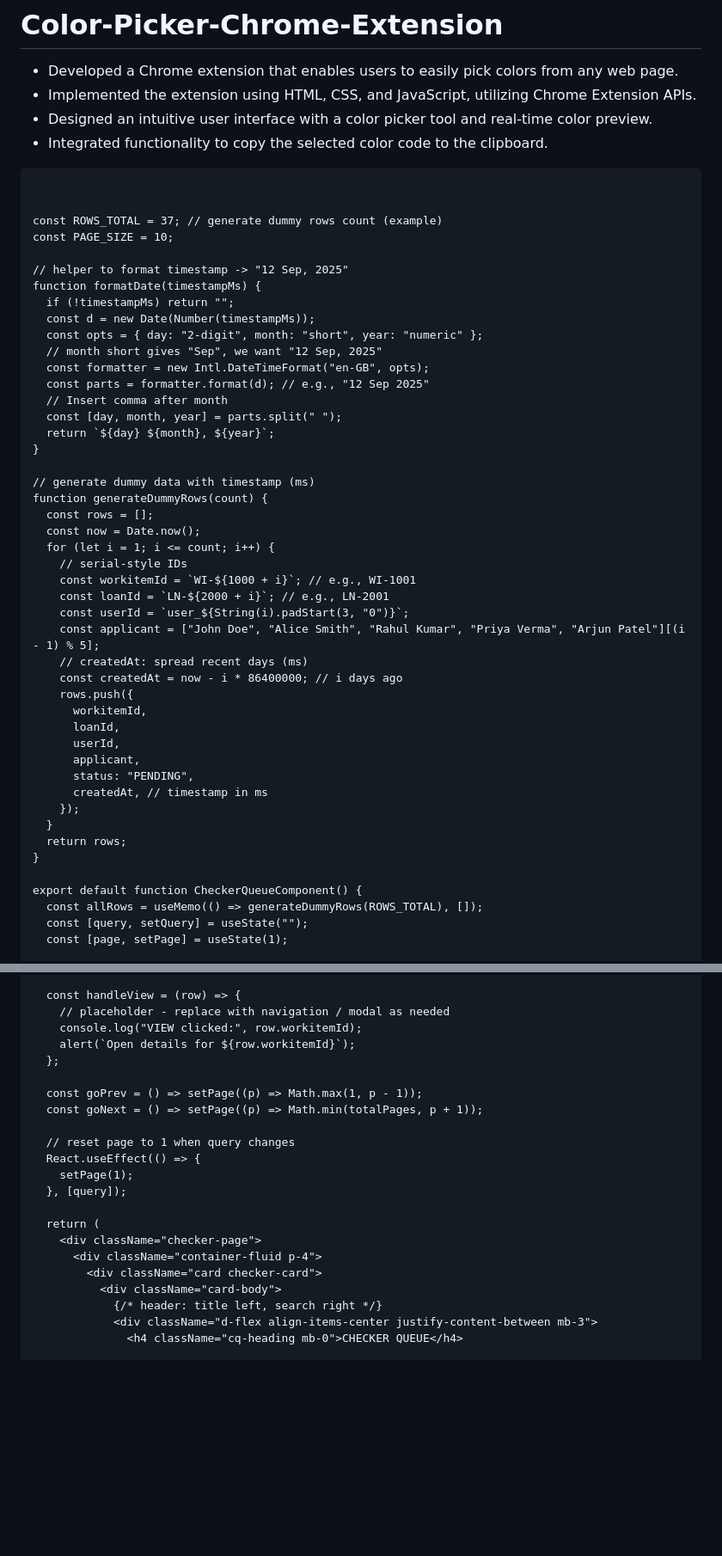
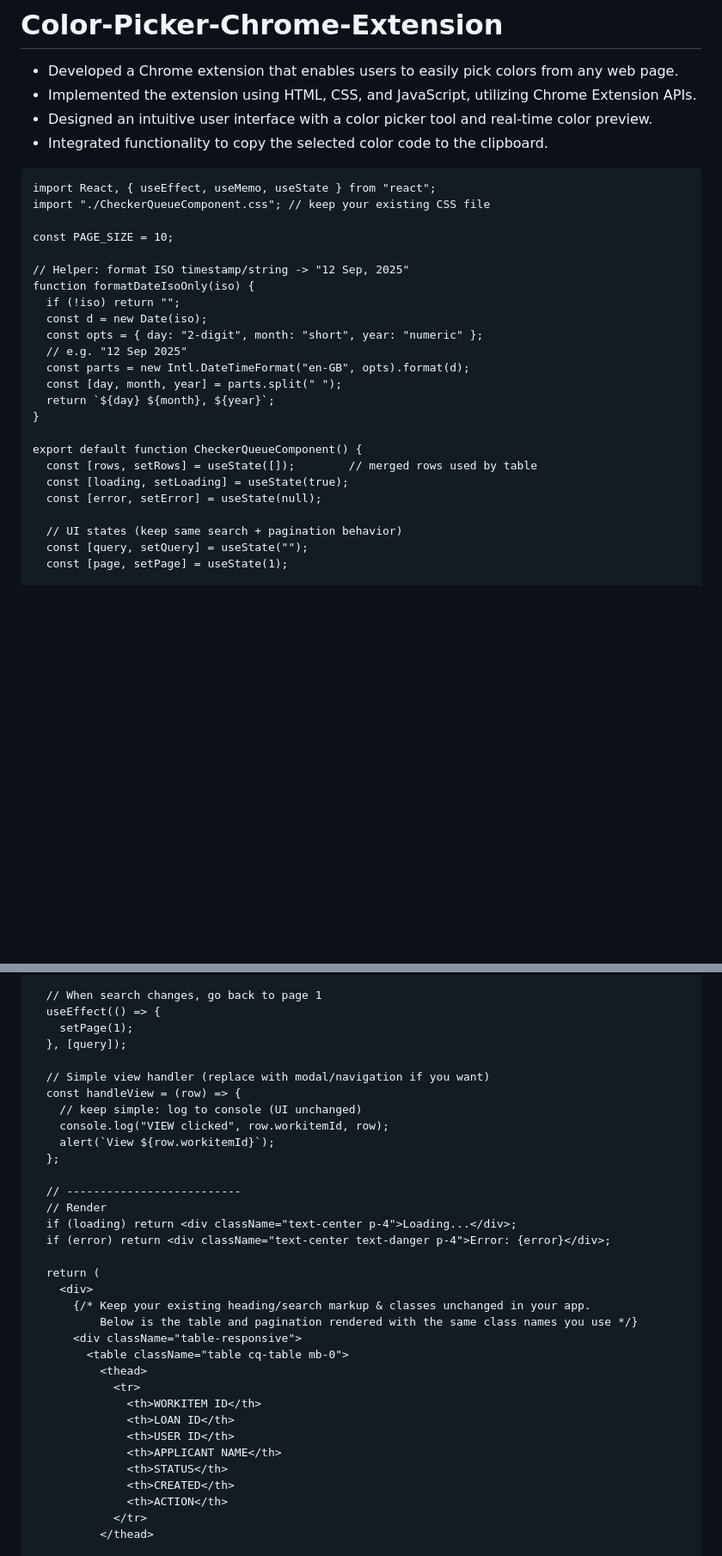
Before and after one commit to StutiRajput07/Color-Picker-Chrome-Extension, a Markdown page: README.md, 2 parts joined by grey strips. Shown: that part at 86% size. GitHub-like rendering; blank space fills up the shorter version.

````diff
--- a/README.md
+++ b/README.md
@@ -4,50 +4,28 @@
 - Designed an intuitive user interface with a color picker tool and real-time color preview.
 - Integrated functionality to copy the selected color code to the clipboard.
 ```
+import React, { useEffect, useMemo, useState } from "react";
+import "./CheckerQueueComponent.css"; // keep your existing CSS file
 
-
-const ROWS_TOTAL = 37; // generate dummy rows count (example)
 const PAGE_SIZE = 10;
 
-// helper to format timestamp -> "12 Sep, 2025"
-function formatDate(timestampMs) {
-  if (!timestampMs) return "";
-  const d = new Date(Number(timestampMs));
+// Helper: format ISO timestamp/string -> "12 Sep, 2025"
+function formatDateIsoOnly(iso) {
+  if (!iso) return "";
+  const d = new Date(iso);
   const opts = { day: "2-digit", month: "short", year: "numeric" };
-  // month short gives "Sep", we want "12 Sep, 2025"
-  const formatter = new Intl.DateTimeFormat("en-GB", opts);
-  const parts = formatter.format(d); // e.g., "12 Sep 2025"
-  // Insert comma after month
+  // e.g. "12 Sep 2025"
+  const parts = new Intl.DateTimeFormat("en-GB", opts).format(d);
   const [day, month, year] = parts.split(" ");
   return `${day} ${month}, ${year}`;
 }
 
-// generate dummy data with timestamp (ms)
-function generateDummyRows(count) {
-  const rows = [];
-  const now = Date.now();
-  for (let i = 1; i <= count; i++) {
-    // serial-style IDs
-    const workitemId = `WI-${1000 + i}`; // e.g., WI-1001
-    const loanId = `LN-${2000 + i}`; // e.g., LN-2001
-    const userId = `user_${String(i).padStart(3, "0")}`;
-    const applicant = ["John Doe", "Alice Smith", "Rahul Kumar", "Priya Verma", "Arjun Patel"][(i - 1) % 5];
-    // createdAt: spread recent days (ms)
-    const createdAt = now - i * 86400000; // i days ago
-    rows.push({
-      workitemId,
-      loanId,
-      userId,
-      applicant,
-      status: "PENDING",
-      createdAt, // timestamp in ms
-    });
-  }
-  return rows;
-}
+export default function CheckerQueueComponent() {
+  const [rows, setRows] = useState([]);        // merged rows used by table
+  const [loading, setLoading] = useState(true);
+  const [error, setError] = useState(null);
 
-export default function CheckerQueueComponent() {
-  const allRows = useMemo(() => generateDummyRows(ROWS_TOTAL), []);
+  // UI states (keep same search + pagination behavior)
   const [query, setQuery] = useState("");
   const [page, setPage] = useState(1);
 
@@ -74,24 +128,36 @@ export default function CheckerQueueComponent() {
 
-  const handleView = (row) => {
-    // placeholder - replace with navigation / modal as needed
-    console.log("VIEW clicked:", row.workitemId);
-    alert(`Open details for ${row.workitemId}`);
-  };
-
-  const goPrev = () => setPage((p) => Math.max(1, p - 1));
-  const goNext = () => setPage((p) => Math.min(totalPages, p + 1));
-
-  // reset page to 1 when query changes
-  React.useEffect(() => {
+  // When search changes, go back to page 1
+  useEffect(() => {
     setPage(1);
   }, [query]);
 
+  // Simple view handler (replace with modal/navigation if you want)
+  const handleView = (row) => {
+    // keep simple: log to console (UI unchanged)
+    console.log("VIEW clicked", row.workitemId, row);
+    alert(`View ${row.workitemId}`);
+  };
+
+  // --------------------------
+  // Render
+  if (loading) return <div className="text-center p-4">Loading...</div>;
+  if (error) return <div className="text-center text-danger p-4">Error: {error}</div>;
+
   return (
-    <div className="checker-page">
-      <div className="container-fluid p-4">
-        <div className="card checker-card">
-          <div className="card-body">
-            {/* header: title left, search right */}
-            <div className="d-flex align-items-center justify-content-between mb-3">
-              <h4 className="cq-heading mb-0">CHECKER QUEUE</h4>
+    <div>
+      {/* Keep your existing heading/search markup & classes unchanged in your app.
+          Below is the table and pagination rendered with the same class names you use */}
+      <div className="table-responsive">
+        <table className="table cq-table mb-0">
+          <thead>
+            <tr>
+              <th>WORKITEM ID</th>
+              <th>LOAN ID</th>
+              <th>USER ID</th>
+              <th>APPLICANT NAME</th>
+              <th>STATUS</th>
+              <th>CREATED</th>
+              <th>ACTION</th>
+            </tr>
+          </thead>
 
````
Also changed, not shown: other parts of README.md (+141 -199 lines).
